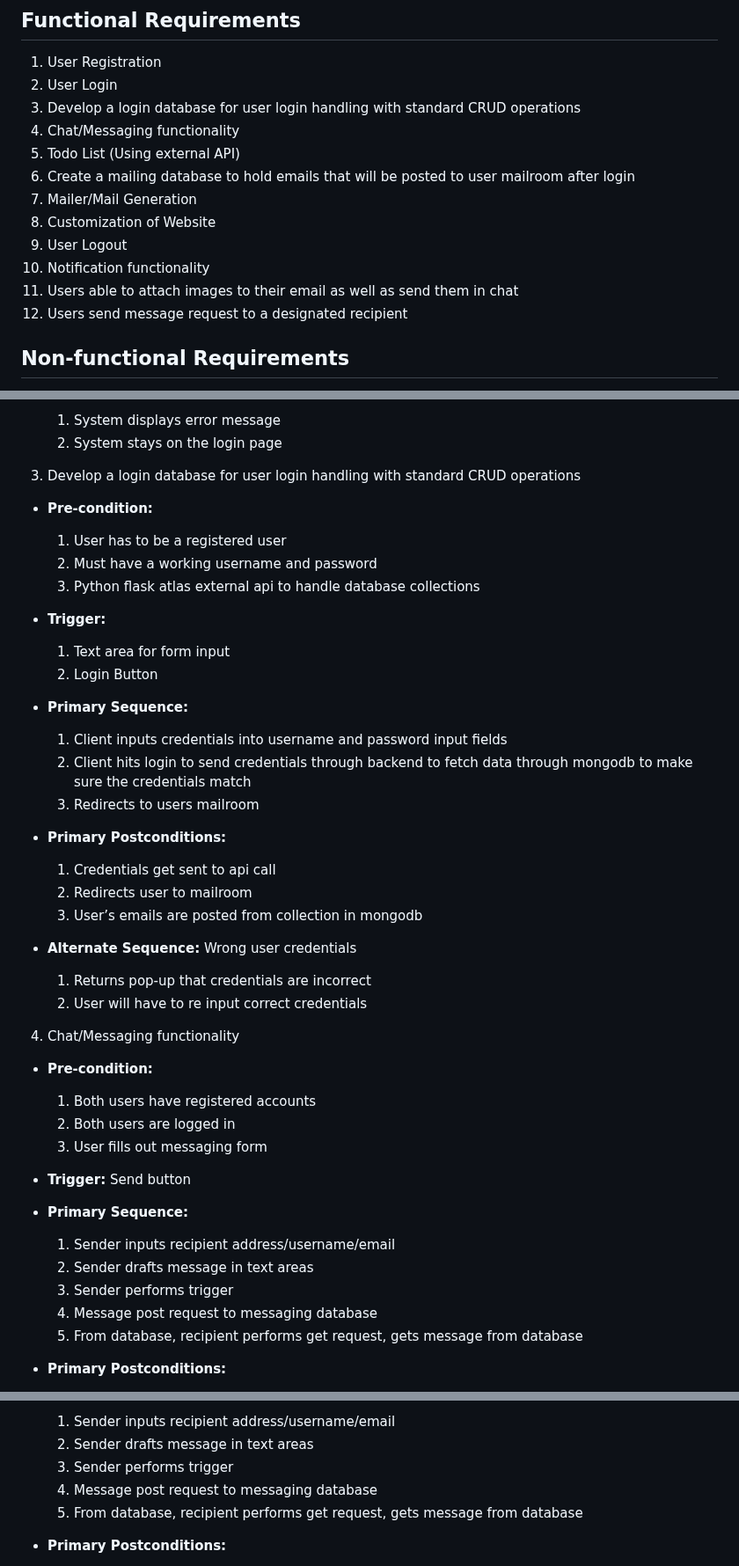
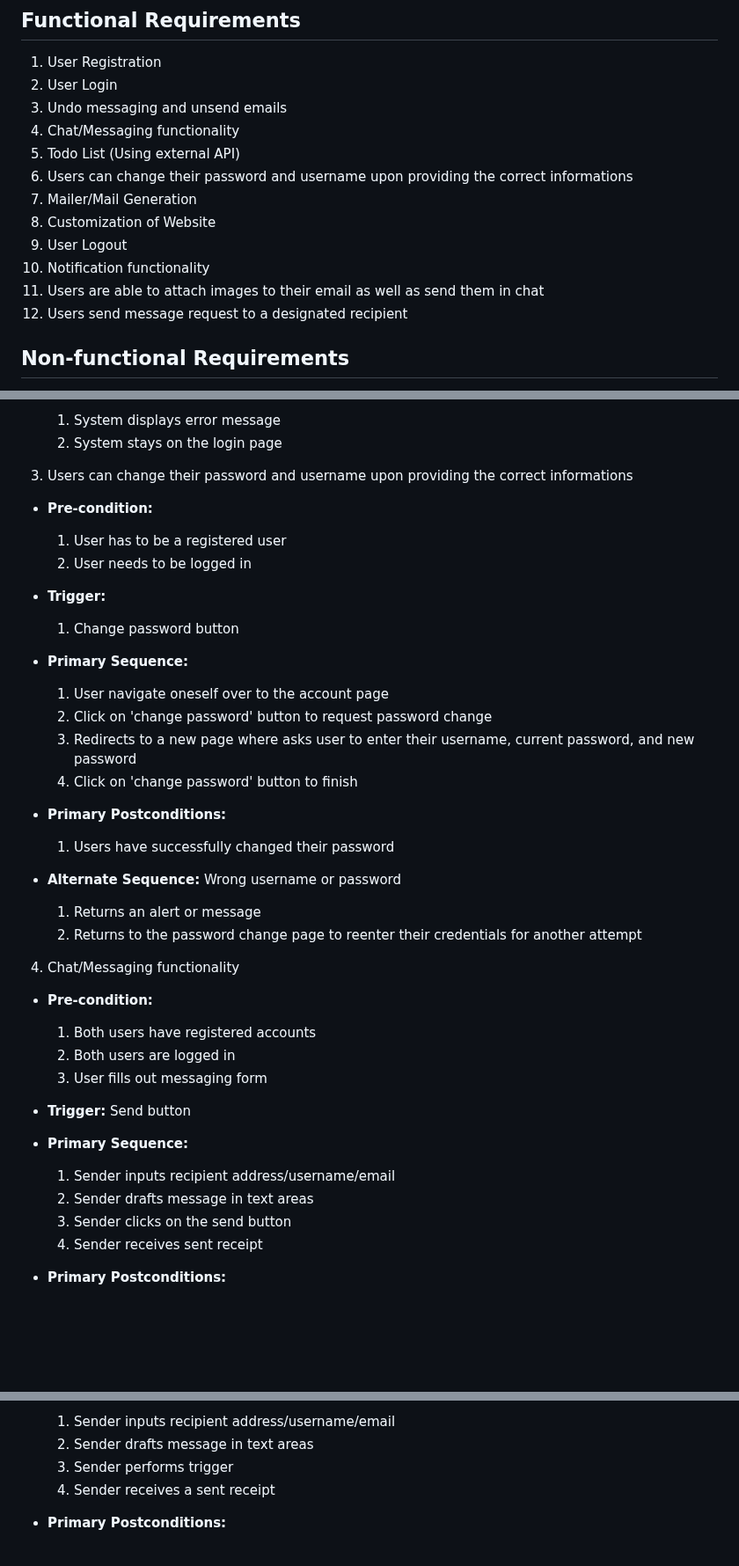
Before and after one commit to CMPE131-yuh/SeaMail, a Markdown page: requirements.md, 3 parts joined by grey strips. Shown at 88% size. GitHub-like rendering; blank space fills up the shorter version.

Commit message:
revised requirements.md file

```diff
--- a/requirements.md
+++ b/requirements.md
@@ -2,15 +2,15 @@
 
 1. User Registration
 2. User Login
-3. Develop a login database for user login handling with standard CRUD operations
+3. Undo messaging and unsend emails
 4. Chat/Messaging functionality
 5. Todo List (Using external API)
-6. Create a mailing database to hold emails that will be posted to user mailroom after login
+6. Users can change their password and username upon providing the correct informations
 7. Mailer/Mail Generation
 8. Customization of Website
 9. User Logout
 10. Notification functionality
-11. Users able to attach images to their email as well as send them in chat
+11. Users are able to attach images to their email as well as send them in chat
 12. Users send message request to a designated recipient
 
 ## Non-functional Requirements
@@ -70,35 +70,32 @@
   1. System displays error message
   2. System stays on the login page
 
-3. Develop a login database for user login handling with standard CRUD operations
+3. Users can change their password and username upon providing the correct informations
 
 - **Pre-condition:**
 
   1. User has to be a registered user
-  2. Must have a working username and password
-  3. Python flask atlas external api to handle database collections
+  2. User needs to be logged in
 
 - **Trigger:**
 
-  1. Text area for form input
-  2. Login Button
+  1. Change password button
 
 - **Primary Sequence:**
 
-  1. Client inputs credentials into username and password input fields
-  2. Client hits login to send credentials through backend to fetch data through mongodb to make sure the credentials match
-  3. Redirects to users mailroom
+  1. User navigate oneself over to the account page
+  2. Click on 'change password' button to request password change
+  3. Redirects to a new page where asks user to enter their username, current password, and new password
+  4. Click on 'change password' button to finish
 
 - **Primary Postconditions:**
 
-  1. Credentials get sent to api call
-  2. Redirects user to mailroom
-  3. User’s emails are posted from collection in mongodb
+  1. Users have successfully changed their password
 
-- **Alternate Sequence:** Wrong user credentials
+- **Alternate Sequence:** Wrong username or password
 
-  1. Returns pop-up that credentials are incorrect
-  2. User will have to re input correct credentials
+  1. Returns an alert or message
+  2. Returns to the password change page to reenter their credentials for another attempt
 
 4. Chat/Messaging functionality
 
@@ -114,9 +111,8 @@
 
   1. Sender inputs recipient address/username/email
   2. Sender drafts message in text areas
-  3. Sender performs trigger
-  4. Message post request to messaging database
-  5. From database, recipient performs get request, gets message from database
+  3. Sender clicks on the send button
+  4. Sender receives sent receipt
 
 - **Primary Postconditions:**
 
@@ -144,8 +140,7 @@
   1. Sender inputs recipient address/username/email
   2. Sender drafts message in text areas
   3. Sender performs trigger
-  4. Message post request to messaging database
-  5. From database, recipient performs get request, gets message from database
+  4. Sender receives a sent receipt
 
 - **Primary Postconditions:**
 
```
